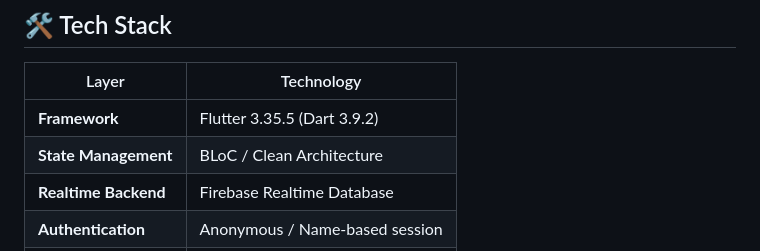
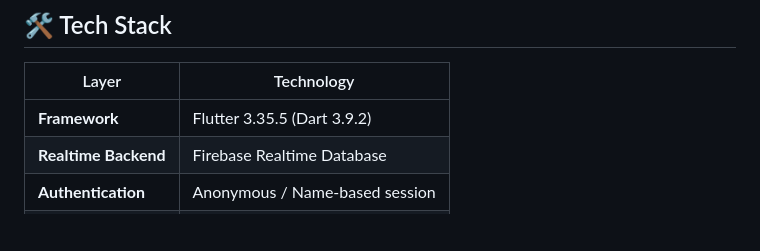
Before and after one commit to Pankaj09997/Impostor-Game, a Markdown page: README.md, the part around one of its changes. Drawn GitHub-style; blank space fills up the shorter version.

Commit message:
Update README with technology details and clone command
Removed state management technology from the table and updated the clone command format.

```diff
--- a/README.md
+++ b/README.md
@@ -47,7 +47,6 @@
 | Layer | Technology |
 |-------|-----------|
 | **Framework** | Flutter 3.35.5 (Dart 3.9.2) |
-| **State Management** | BLoC / Clean Architecture |
 | **Realtime Backend** | Firebase Realtime Database |
 | **Authentication** | Anonymous / Name-based session |
 | **Platform** | Android (Play Store) |
```
Also changed, not shown: other parts of README.md (+1 -1 lines).
